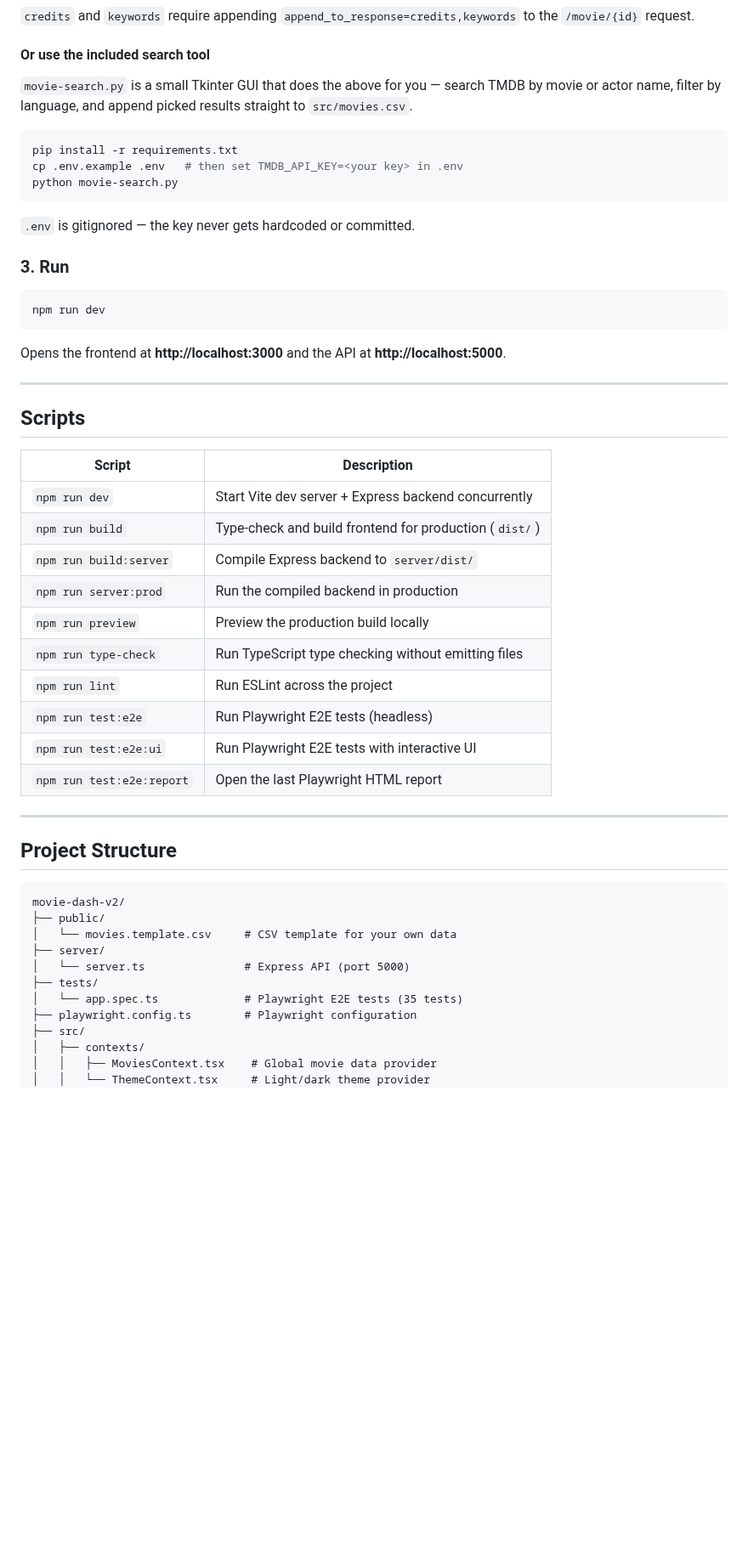
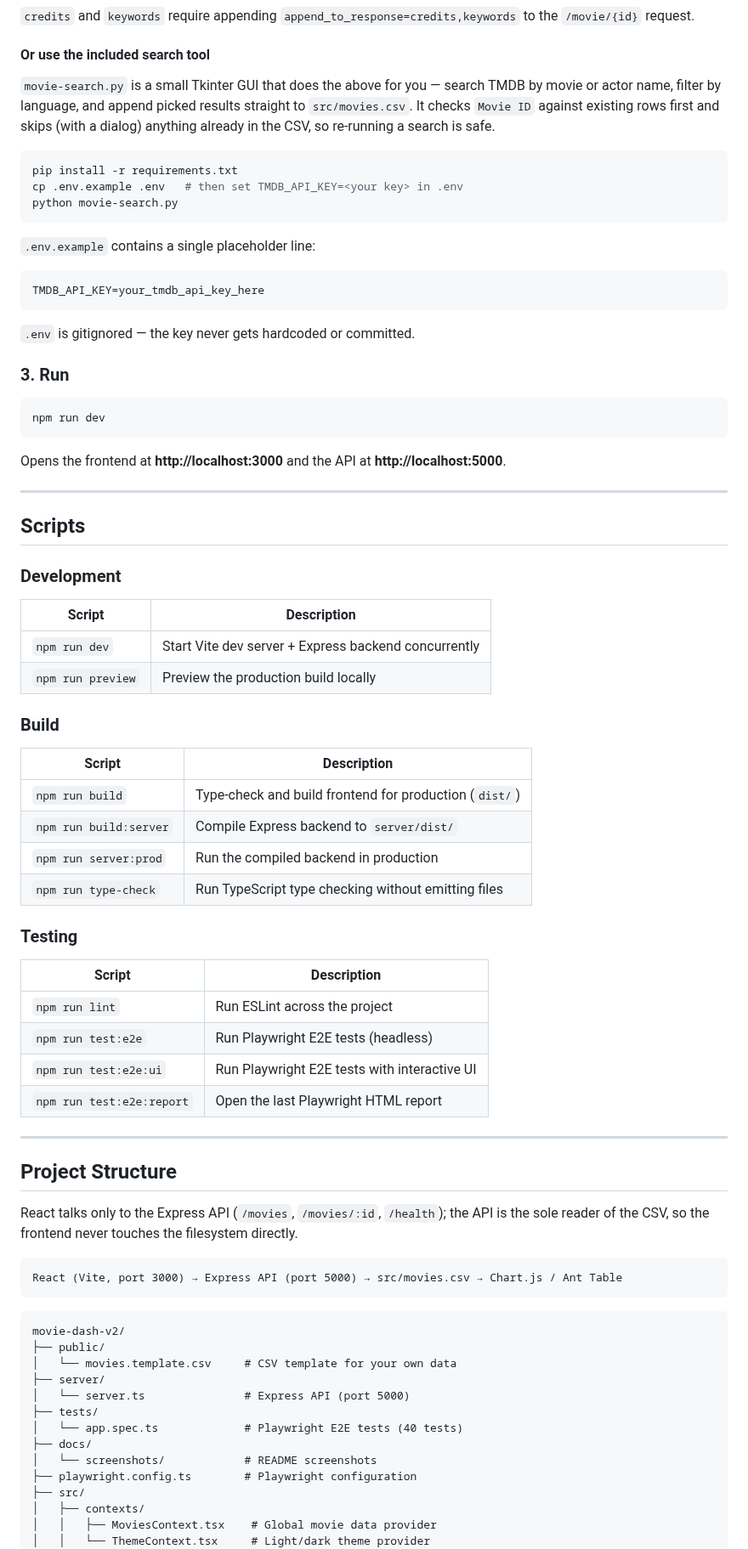
Before and after one commit to SanjayJoshi116/movie-dash-v2, a Markdown page: README.md, the part around one of its changes. Shown at 85% size. Drawn GitHub-style; blank space fills up the shorter version.

````diff
--- a/README.md
+++ b/README.md
@@ -116,12 +137,18 @@ This project was populated using the [TMDB (The Movie Database) API](https://www
 
 #### Or use the included search tool
 
-`movie-search.py` is a small Tkinter GUI that does the above for you — search TMDB by movie or actor name, filter by language, and append picked results straight to `src/movies.csv`.
+`movie-search.py` is a small Tkinter GUI that does the above for you — search TMDB by movie or actor name, filter by language, and append picked results straight to `src/movies.csv`. It checks `Movie ID` against existing rows first and skips (with a dialog) anything already in the CSV, so re-running a search is safe.
 
 ```bash
 pip install -r requirements.txt
 cp .env.example .env   # then set TMDB_API_KEY=<your key> in .env
 python movie-search.py
+```
+
+`.env.example` contains a single placeholder line:
+
+```
+TMDB_API_KEY=your_tmdb_api_key_here
 ```
 
 `.env` is gitignored — the key never gets hardcoded or committed.
@@ -138,14 +165,23 @@ Opens the frontend at **http://localhost:3000** and the API at **http://localhos
 
 ## Scripts
 
+### Development
 | Script | Description |
 |---|---|
 | `npm run dev` | Start Vite dev server + Express backend concurrently |
+| `npm run preview` | Preview the production build locally |
+
+### Build
+| Script | Description |
+|---|---|
 | `npm run build` | Type-check and build frontend for production (`dist/`) |
 | `npm run build:server` | Compile Express backend to `server/dist/` |
 | `npm run server:prod` | Run the compiled backend in production |
-| `npm run preview` | Preview the production build locally |
 | `npm run type-check` | Run TypeScript type checking without emitting files |
+
+### Testing
+| Script | Description |
+|---|---|
 | `npm run lint` | Run ESLint across the project |
 | `npm run test:e2e` | Run Playwright E2E tests (headless) |
 | `npm run test:e2e:ui` | Run Playwright E2E tests with interactive UI |
@@ -155,6 +191,12 @@ Opens the frontend at **http://localhost:3000** and the API at **http://localhos
 
 ## Project Structure
 
+React talks only to the Express API (`/movies`, `/movies/:id`, `/health`); the API is the sole reader of the CSV, so the frontend never touches the filesystem directly.
+
+```
+React (Vite, port 3000) → Express API (port 5000) → src/movies.csv → Chart.js / Ant Table
+```
+
 ```
 movie-dash-v2/
 ├── public/
@@ -162,7 +204,9 @@ movie-dash-v2/
 ├── server/
 │   └── server.ts               # Express API (port 5000)
 ├── tests/
-│   └── app.spec.ts             # Playwright E2E tests (35 tests)
+│   └── app.spec.ts             # Playwright E2E tests (40 tests)
+├── docs/
+│   └── screenshots/            # README screenshots
 ├── playwright.config.ts        # Playwright configuration
 ├── src/
 │   ├── contexts/
````
Also changed, not shown: other parts of README.md (+75 -8 lines), CHANGELOG.md (+12 -0 lines), CLAUDE.md (+10 -2 lines), docs/screenshots/dashboard.png (added), docs/screenshots/mobile.png (added), docs/screenshots/movie-drawer.png (added), docs/screenshots/stats-overview.png (added), 5 other files.
